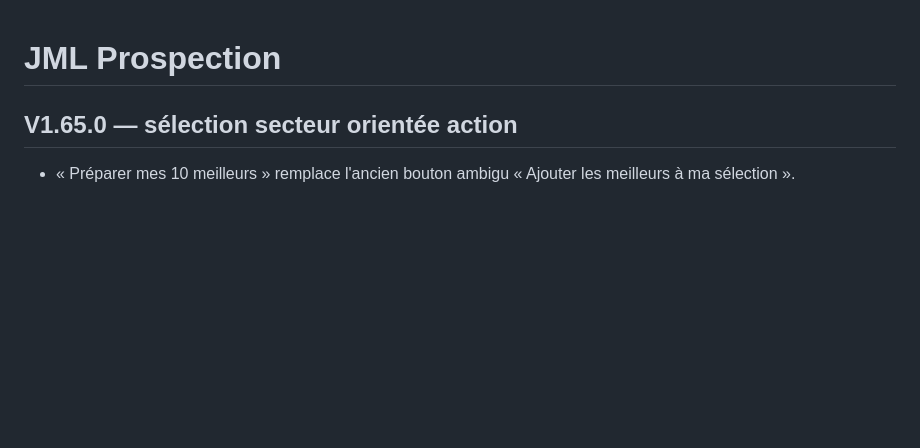
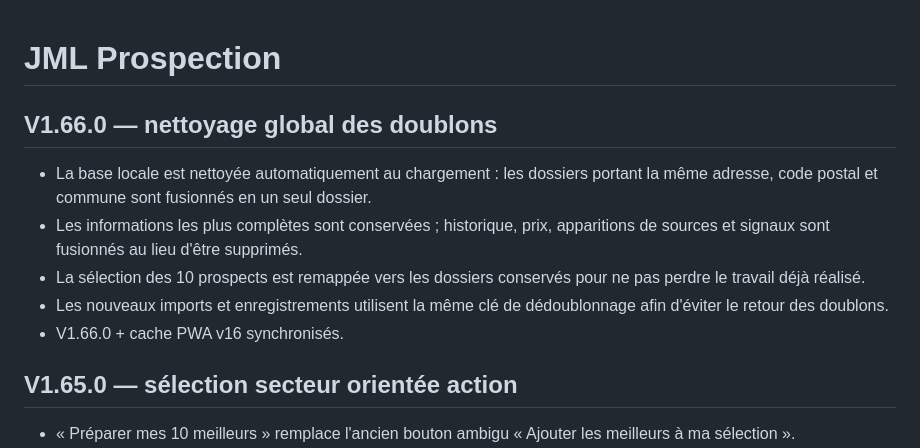
Before and after one commit to RahimBou/jml-prospection, a Markdown page: README.md, the part around the change. GitHub-like rendering; blank space fills up the shorter version.

Commit message:
Documenter V1.66: nettoyage global des doublons

```diff
--- a/README.md
+++ b/README.md
@@ -1,4 +1,11 @@
 # JML Prospection
+
+## V1.66.0 — nettoyage global des doublons
+- La base locale est nettoyée automatiquement au chargement : les dossiers portant la même adresse, code postal et commune sont fusionnés en un seul dossier.
+- Les informations les plus complètes sont conservées ; historique, prix, apparitions de sources et signaux sont fusionnés au lieu d'être supprimés.
+- La sélection des 10 prospects est remappée vers les dossiers conservés pour ne pas perdre le travail déjà réalisé.
+- Les nouveaux imports et enregistrements utilisent la même clé de dédoublonnage afin d'éviter le retour des doublons.
+- V1.66.0 + cache PWA v16 synchronisés.
 
 ## V1.65.0 — sélection secteur orientée action
 - « Préparer mes 10 meilleurs » remplace l'ancien bouton ambigu « Ajouter les meilleurs à ma sélection ».
```
